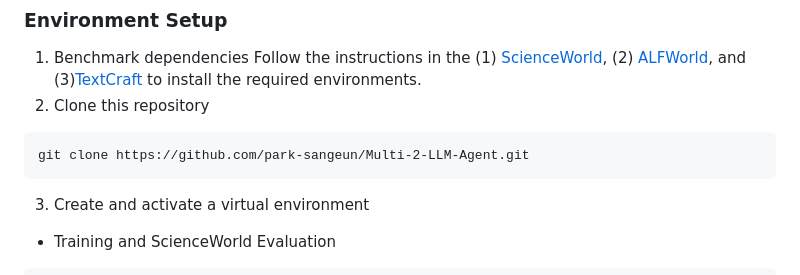
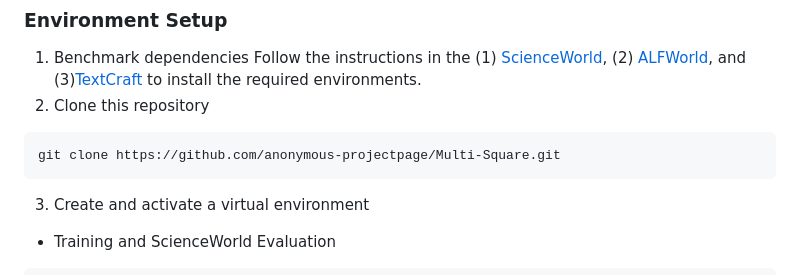
Before and after one commit to anonymous-projectpage/Multi-Square, a Markdown page: README.md, the part around the change. Drawn GitHub-style.

````diff
--- a/README.md
+++ b/README.md
@@ -19,7 +19,7 @@ bash ~/Downloads/Anaconda3-2020.07-Linux-x86_64.sh
 Follow the instructions in the (1) [ScienceWorld](https://github.com/allenai/ScienceWorld), (2) [ALFWorld](https://github.com/alfworld), and (3)[TextCraft](https://github.com/archiki/ADaPT) to install the required environments.
 2. Clone this repository
 ```
-git clone https://github.com/park-sangeun/Multi-2-LLM-Agent.git
+git clone https://github.com/anonymous-projectpage/Multi-Square.git
 ```
 3. Create and activate a virtual environment
 - Training and ScienceWorld Evaluation
````
